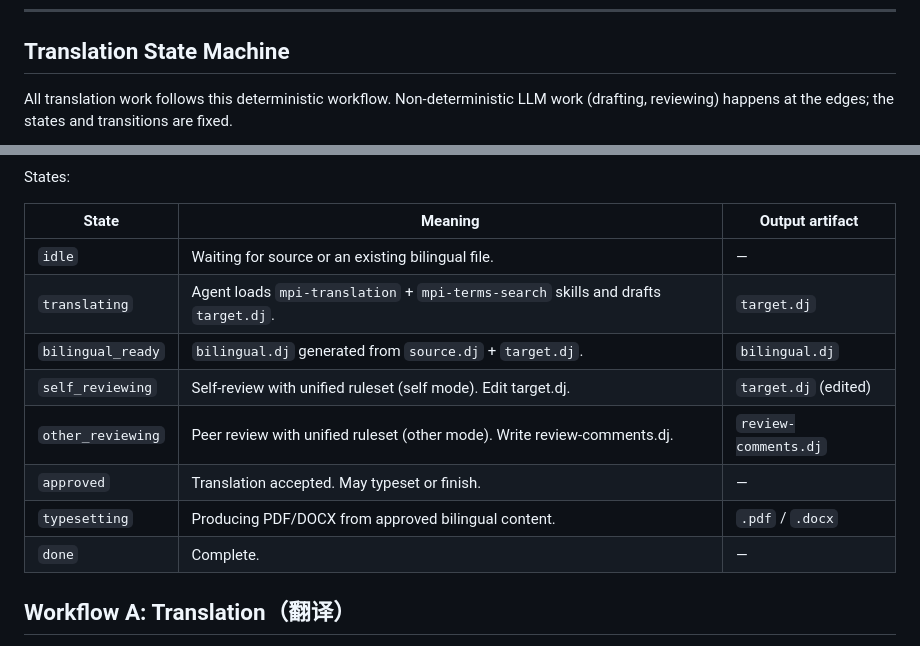
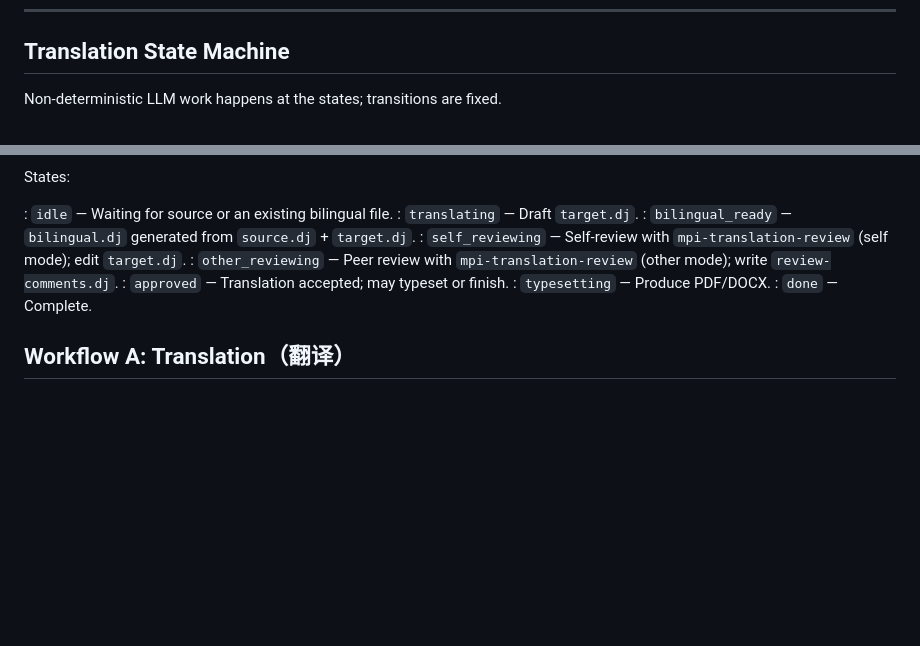
Before and after one commit to zhi12458/translation-toolkit, a Markdown page: AGENTS.md, 2 parts joined by grey strips. Rendered like a GitHub page; blank space fills up the shorter version.

Commit message:
add(skills): Simplify state machine

```diff
--- a/AGENTS.md
+++ b/AGENTS.md
@@ -39,5 +39,5 @@ Generated files (`bilingual.dj`) are not committed either.
 
 ## Translation State Machine
 
-All translation work follows this deterministic workflow. Non-deterministic LLM work (drafting, reviewing) happens at the edges; the states and transitions are fixed.
+Non-deterministic LLM work happens at the states; transitions are fixed.
 
@@ -64,16 +60,14 @@ stateDiagram-v2
 
 States:
 
-| State | Meaning | Output artifact |
-|---|---|---|
-| `idle` | Waiting for source or an existing bilingual file. | — |
-| `translating` | Agent loads `mpi-translation` + `mpi-terms-search` skills and drafts `target.dj`. | `target.dj` |
-| `bilingual_ready` | `bilingual.dj` generated from `source.dj` + `target.dj`. | `bilingual.dj` |
-| `self_reviewing` | Self-review with unified ruleset (self mode). Edit target.dj. | `target.dj` (edited) |
-| `other_reviewing` | Peer review with unified ruleset (other mode). Write review-comments.dj. | `review-comments.dj` |
-| `approved` | Translation accepted. May typeset or finish. | — |
-| `typesetting` | Producing PDF/DOCX from approved bilingual content. | `.pdf` / `.docx` |
-| `done` | Complete. | — |
+: `idle` — Waiting for source or an existing bilingual file.
+: `translating` — Draft `target.dj`.
+: `bilingual_ready` — `bilingual.dj` generated from `source.dj` + `target.dj`.
+: `self_reviewing` — Self-review with `mpi-translation-review` (self mode); edit `target.dj`.
+: `other_reviewing` — Peer review with `mpi-translation-review` (other mode); write `review-comments.dj`.
+: `approved` — Translation accepted; may typeset or finish.
+: `typesetting` — Produce PDF/DOCX.
+: `done` — Complete.
 
 ## Workflow A: Translation（翻译）
 
```
Also changed, not shown: other parts of AGENTS.md (+16 -20 lines).
